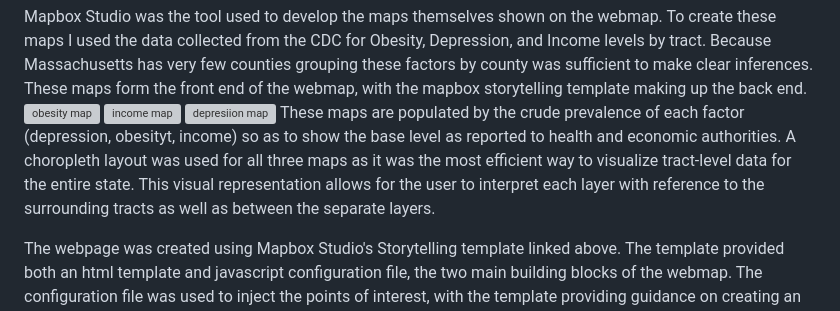
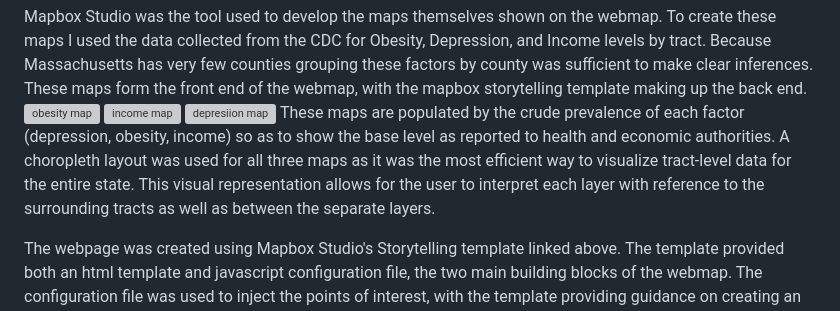
Before and after one commit to willchilders1/Depression-and-Obesity-in-Massachusetts-A-Comparison, a Markdown page: README.MD, the part around the change. Drawn GitHub-style; grey boxes are pictures that could not be loaded.

```diff
--- a/README.MD
+++ b/README.MD
@@ -31,7 +31,7 @@ Mapbox Studio was the tool used to develop the maps themselves shown on the webm
 ![obesity map](https://user-images.githubusercontent.com/63604107/236213387-b48d5281-21e5-44fd-a5f3-b794b4da5164.jpg)
 ![income map](https://user-images.githubusercontent.com/63604107/236213398-9717bad8-1558-4f81-8dbb-209b20fe8dd2.jpg)
 ![depresiion map](https://user-images.githubusercontent.com/63604107/236213410-91c2319b-2ad2-4eaa-a947-26c946ebb0c6.jpg)
-These maps are populated by the crude prevalence of each factor (depression, obesityt, income) so as to show the base level as reported to health and economic authorities. A choropleth layout was used for all three maps as it was the most efficient way to visualize tract-level data for the entire state. This visual representation allows for the user to interpret each layer with reference to the surrounding tracts as well as between the separate layers.
+These maps are populated by the crude prevalence of each factor (depression, obesity, income) so as to show the base level as reported to health and economic authorities. A choropleth layout was used for all three maps as it was the most efficient way to visualize tract-level data for the entire state. This visual representation allows for the user to interpret each layer with reference to the surrounding tracts as well as between the separate layers.
 
 The webpage was created using Mapbox Studio's Storytelling template linked above. The template provided both an html template and javascript configuration file, the two main building blocks of the webmap. The configuration file was used to inject the points of interest, with the template providing guidance on creating an interactive, fly-to-location map as the user scrolls.
 C:\Users\Will\Documents\School\NewMapsPlus\Winter 2023\Mapping-Final-Project\config.js
```
